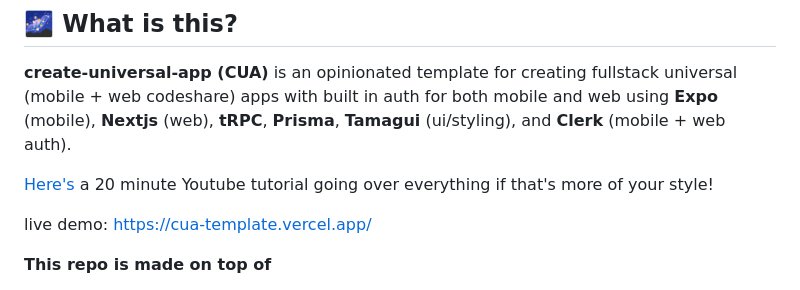
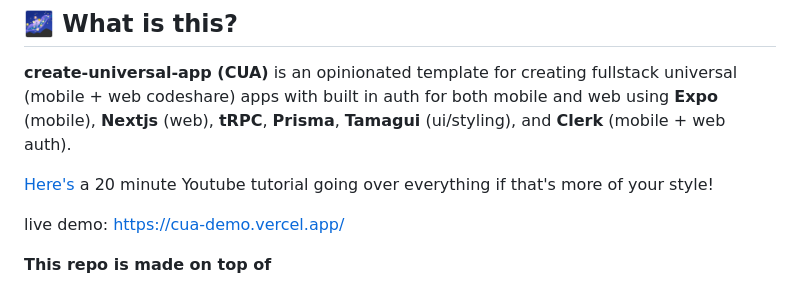
Before and after one commit to chen-rn/CUA, a Markdown page: README.md, the part around the change. Drawn GitHub-style.

```diff
--- a/README.md
+++ b/README.md
@@ -11,7 +11,7 @@ https://user-images.githubusercontent.com/36214945/211167187-347b87ce-1c03-4678-
 
 [Here's](https://youtu.be/aTEv0-ZBbWk) a 20 minute Youtube tutorial going over everything if that's more of your style!
 
-live demo: https://cua-template.vercel.app/
+live demo: https://cua-demo.vercel.app/
 
 **This repo is made on top of**
 
```
